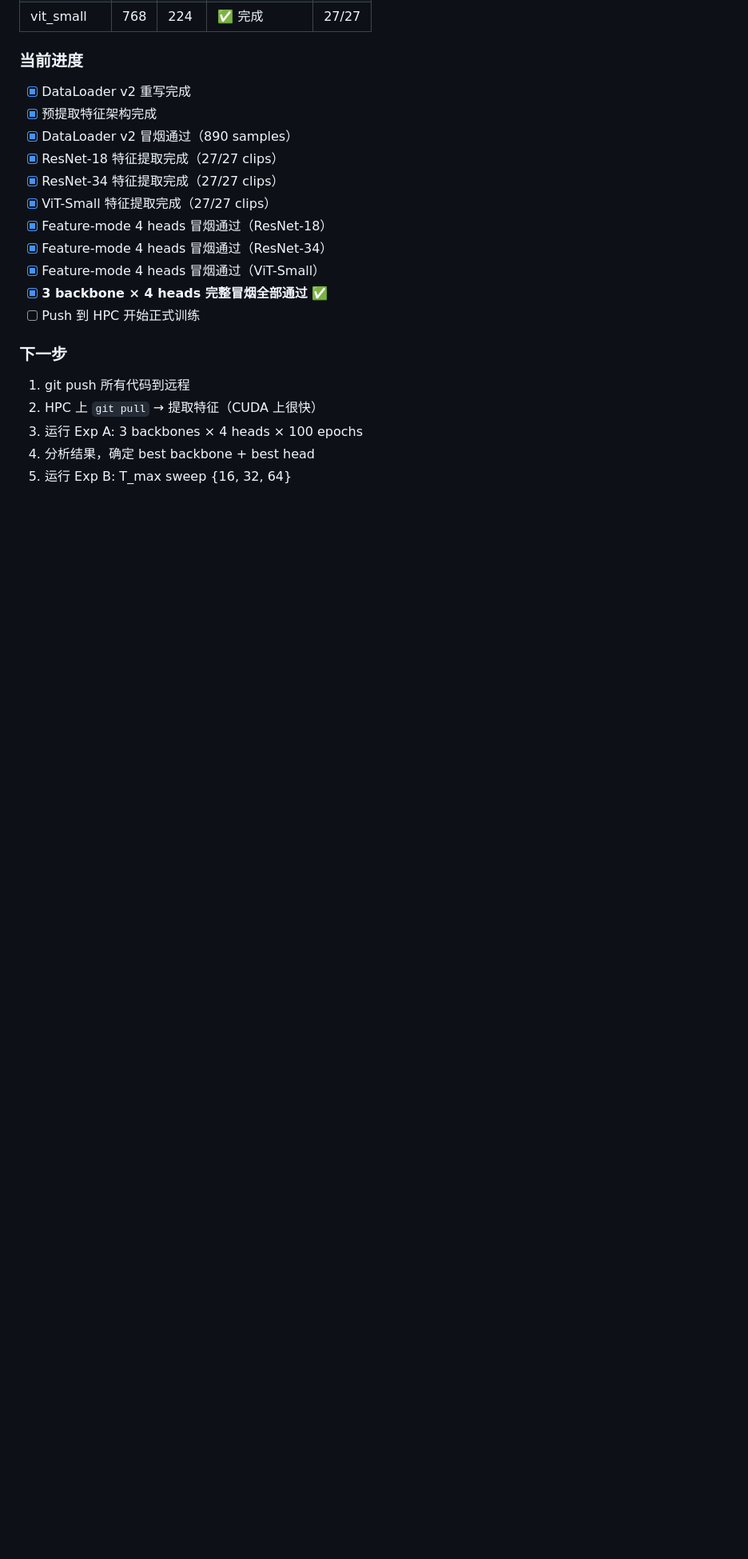
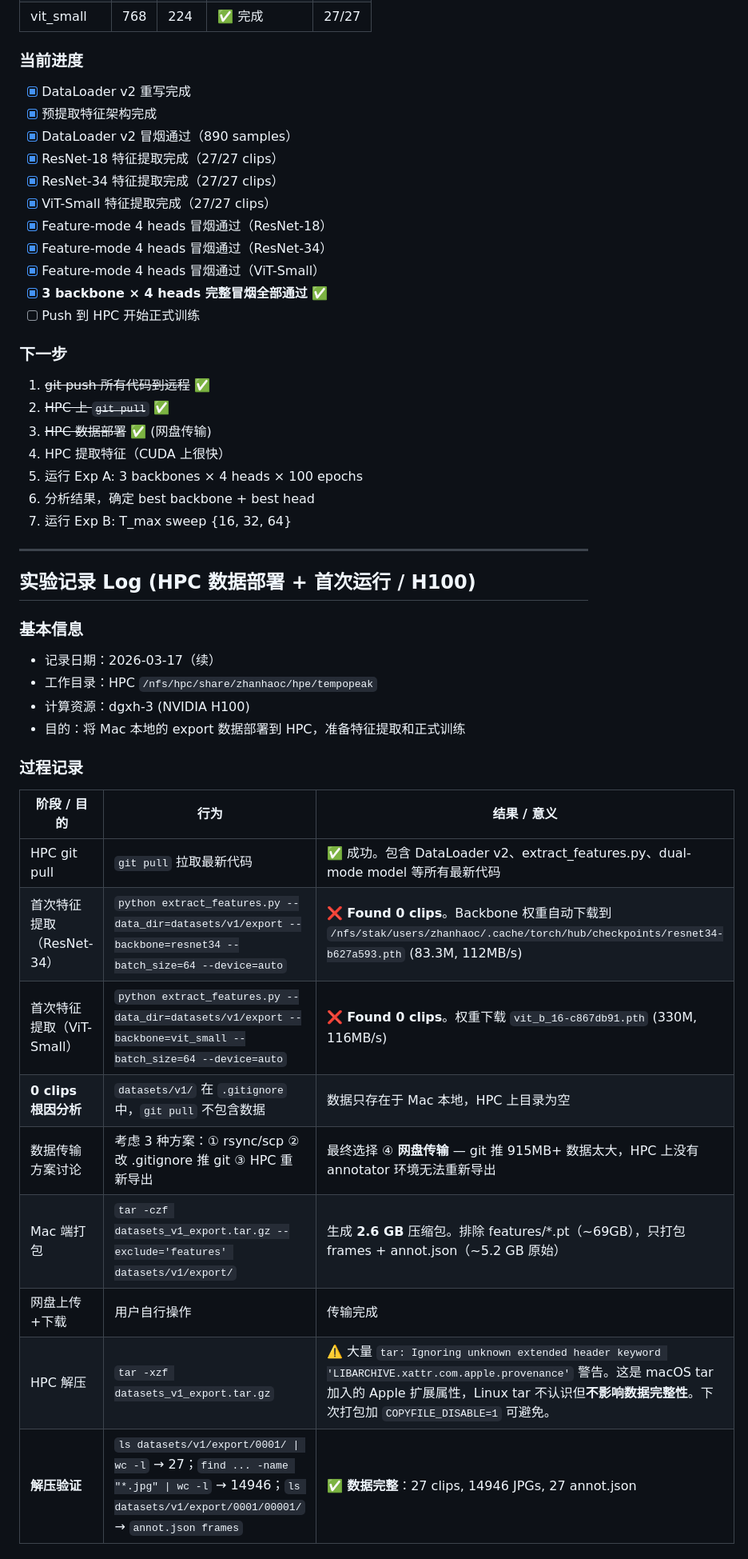
Before and after one commit to CyberChickZ/tempopeak, a Markdown page: 实验记录日志.md, the part around one of its changes. Shown at 80% size. Drawn GitHub-style; blank space fills up the shorter version.

Commit message:
docs: record HPC data deployment — cloud transfer, backbone cache paths, xattr fix

```diff
--- a/实验记录日志.md
+++ b/实验记录日志.md
@@ -568,8 +568,35 @@ v1 DataLoader 有三个问题：
 - [ ] Push 到 HPC 开始正式训练
 
 ### 下一步
-1. git push 所有代码到远程
-2. HPC 上 `git pull` → 提取特征（CUDA 上很快）
-3. 运行 Exp A: 3 backbones × 4 heads × 100 epochs
-4. 分析结果，确定 best backbone + best head
-5. 运行 Exp B: T_max sweep {16, 32, 64}
+1. ~~git push 所有代码到远程~~ ✅
+2. ~~HPC 上 `git pull`~~ ✅
+3. ~~HPC 数据部署~~ ✅ (网盘传输)
+4. HPC 提取特征（CUDA 上很快）
+5. 运行 Exp A: 3 backbones × 4 heads × 100 epochs
+6. 分析结果，确定 best backbone + best head
+7. 运行 Exp B: T_max sweep {16, 32, 64}
+
+---
+
+## 实验记录 Log (HPC 数据部署 + 首次运行 / H100)
+
+### 基本信息
+- 记录日期：2026-03-17（续）
+- 工作目录：HPC `/nfs/hpc/share/zhanhaoc/hpe/tempopeak`
+- 计算资源：dgxh-3 (NVIDIA H100)
+- 目的：将 Mac 本地的 export 数据部署到 HPC，准备特征提取和正式训练
+
+### 过程记录
+
+| 阶段 / 目的 | 行为 | 结果 / 意义 |
+|---|---|---|
+| HPC git pull | `git pull` 拉取最新代码 | ✅ 成功。包含 DataLoader v2、extract_features.py、dual-mode model 等所有最新代码 |
+| 首次特征提取（ResNet-34） | `python extract_features.py --data_dir=datasets/v1/export --backbone=resnet34 --batch_size=64 --device=auto` | ❌ **Found 0 clips**。Backbone 权重自动下载到 `/nfs/stak/users/zhanhaoc/.cache/torch/hub/checkpoints/resnet34-b627a593.pth` (83.3M, 112MB/s) |
+| 首次特征提取（ViT-Small） | `python extract_features.py --data_dir=datasets/v1/export --backbone=vit_small --batch_size=64 --device=auto` | ❌ **Found 0 clips**。权重下载 `vit_b_16-c867db91.pth` (330M, 116MB/s) |
+| **0 clips 根因分析** | `datasets/v1/` 在 `.gitignore` 中，`git pull` 不包含数据 | 数据只存在于 Mac 本地，HPC 上目录为空 |
+| 数据传输方案讨论 | 考虑 3 种方案：① rsync/scp ② 改 .gitignore 推 git ③ HPC 重新导出 | 最终选择 ④ **网盘传输** — git 推 915MB+ 数据太大，HPC 上没有 annotator 环境无法重新导出 |
+| Mac 端打包 | `tar -czf datasets_v1_export.tar.gz --exclude='features' datasets/v1/export/` | 生成 **2.6 GB** 压缩包。排除 features/*.pt（~69GB），只打包 frames + annot.json（~5.2 GB 原始） |
+| 网盘上传+下载 | 用户自行操作 | 传输完成 |
+| HPC 解压 | `tar -xzf datasets_v1_export.tar.gz` | ⚠️ 大量 `tar: Ignoring unknown extended header keyword 'LIBARCHIVE.xattr.com.apple.provenance'` 警告。这是 macOS tar 加入的 Apple 扩展属性，Linux tar 不认识但**不影响数据完整性**。下次打包加 `COPYFILE_DISABLE=1` 可避免。 |
+| **解压验证** | `ls datasets/v1/export/0001/ \| wc -l` → 27；`find ... -name "*.jpg" \| wc -l` → 14946；`ls datasets/v1/export/0001/00001/` → `annot.json frames` | ✅ **数据完整**：27 clips, 14946 JPGs, 27 annot.json |
+
```
Also changed, not shown: other parts of 实验记录日志.md (+34 -0 lines), HPC常用指令速查.md (+35 -0 lines).
